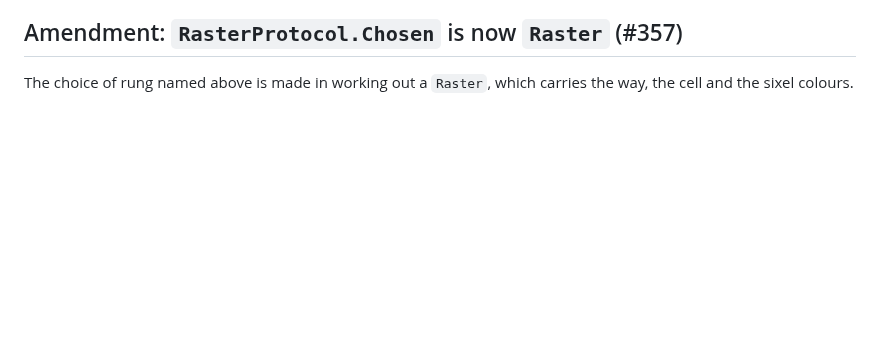
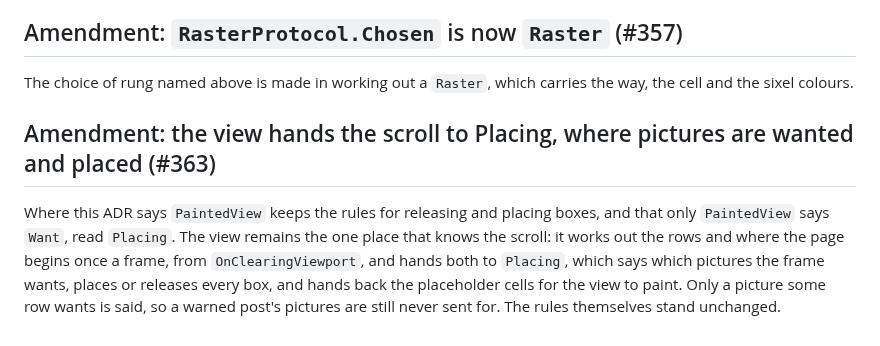
Before and after one commit to jrmitch120/wooly, a Markdown page: docs/adr/0016-media-drawn-at-full-width-where-a-terminal-can-draw-and-linked-where-it-cannot.md, the part around the change. GitHub-like rendering; blank space fills up the shorter version.

Commit message:
Say in ADR-0016 that the view hands the scroll to Placing, where pictures are wanted and placed (#363)
Co-Authored-By: Claude Opus 5.5 <noreply@anthropic.com>
Claude-Session: https://claude.ai/code/session_011Yjqsdg8CkbyFjpbqK4oPt

```diff
--- a/docs/adr/0016-media-drawn-at-full-width-where-a-terminal-can-draw-and-linked-where-it-cannot.md
+++ b/docs/adr/0016-media-drawn-at-full-width-where-a-terminal-can-draw-and-linked-where-it-cannot.md
@@ -349,3 +349,11 @@ byte budgets ordered by when each was last wanted, and what is on screen is neve
 ## Amendment: `RasterProtocol.Chosen` is now `Raster` (#357)
 
 The choice of rung named above is made in working out a `Raster`, which carries the way, the cell and the sixel colours.
+
+## Amendment: the view hands the scroll to Placing, where pictures are wanted and placed (#363)
+
+Where this ADR says `PaintedView` keeps the rules for releasing and placing boxes, and that only `PaintedView` says
+`Want`, read `Placing`. The view remains the one place that knows the scroll: it works out the rows and where the page
+begins once a frame, from `OnClearingViewport`, and hands both to `Placing`, which says which pictures the frame wants,
+places or releases every box, and hands back the placeholder cells for the view to paint. Only a picture some row wants
+is said, so a warned post's pictures are still never sent for. The rules themselves stand unchanged.
```
